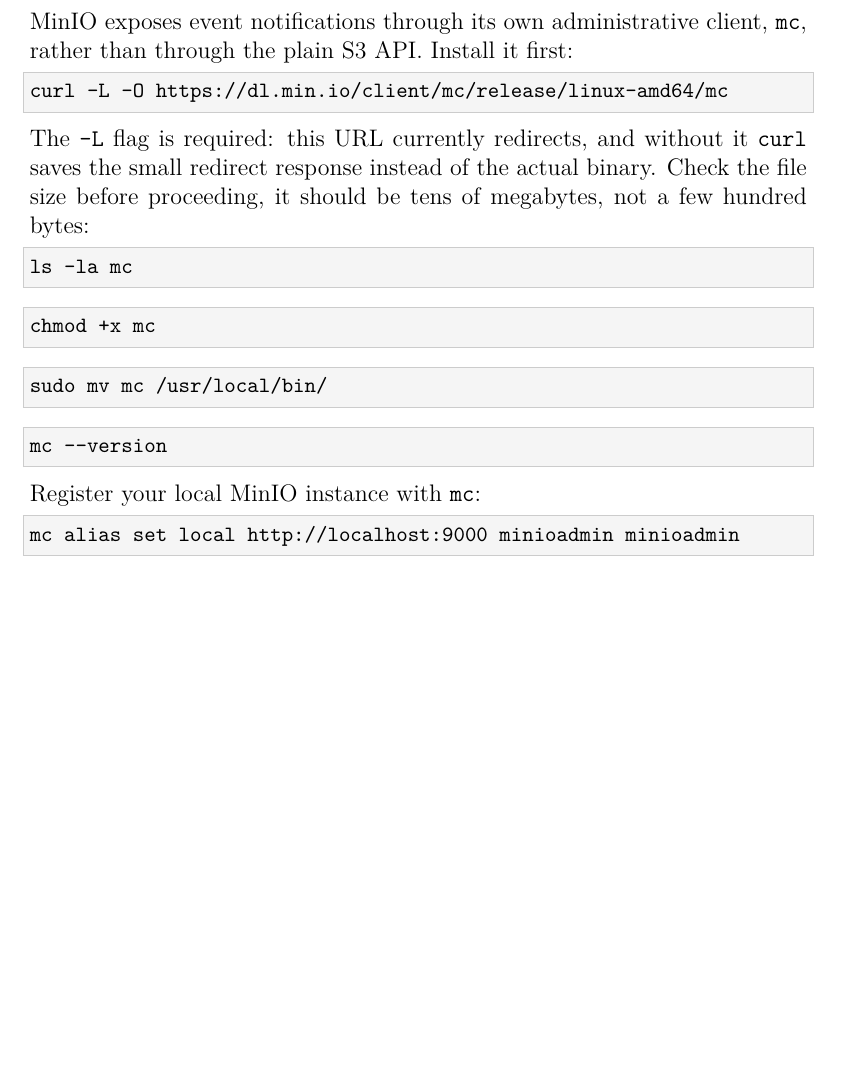
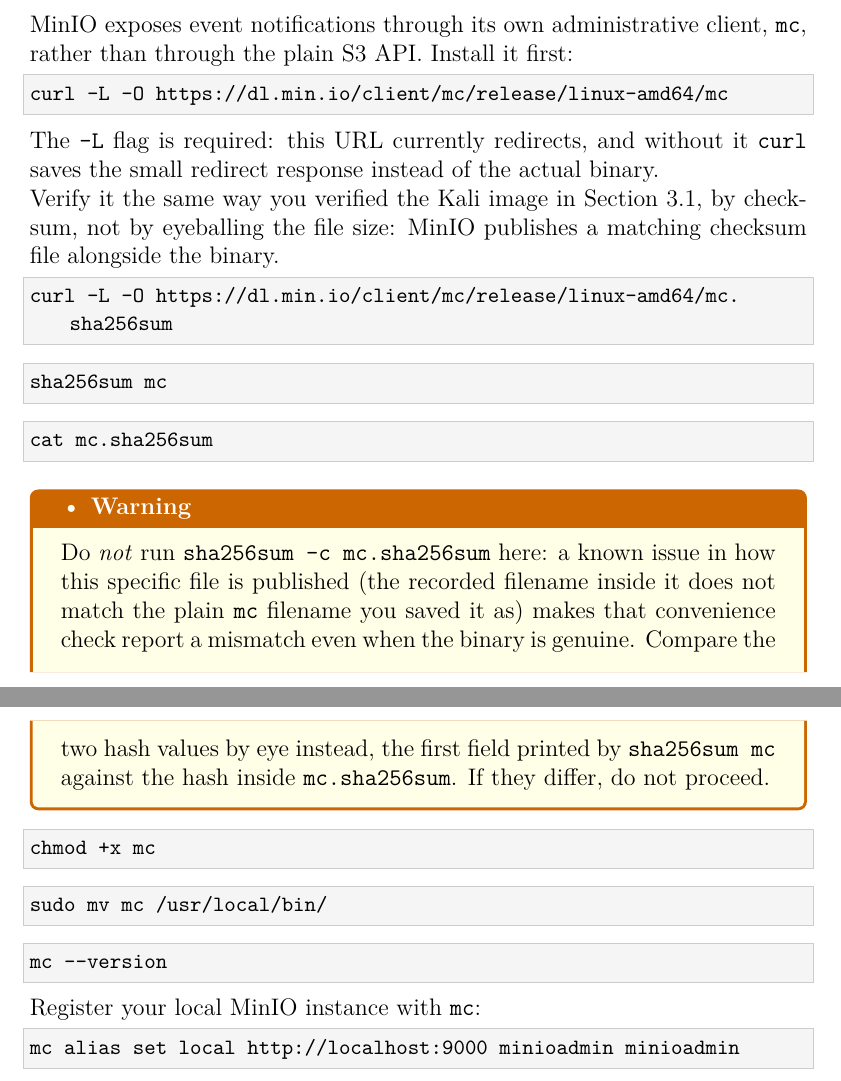
Before and after one commit to Stefano27polito/Forensics---Homework, a LaTeX document (main.tex, which reads sections/section04.tex): part of page 18 of 32 before the commit and two parts of pages 18 and 19 of 33 after it, the two joined at a grey line, cut so that both start at the same text, the shorter picture padded with empty space. Compiled offline with pdfLaTeX.

Commit message:
section4 improving

```diff
--- a/sections/section04.tex
+++ b/sections/section04.tex
@@ -91,11 +91,27 @@
 curl -L -O https://dl.min.io/client/mc/release/linux-amd64/mc
 \end{lstlisting}
 The \texttt{-L} flag is required: this URL currently redirects, and without it \texttt{curl}
-saves the small redirect response instead of the actual binary. Check the file size before
-proceeding, it should be tens of megabytes, not a few hundred bytes:
+saves the small redirect response instead of the actual binary. \\
+Verify it the same way you verified the Kali image in Section 3.1, by checksum, not by eyeballing
+the file size: MinIO publishes a matching checksum file alongside the binary.
 \begin{lstlisting}
-ls -la mc
+curl -L -O https://dl.min.io/client/mc/release/linux-amd64/mc.sha256sum
 \end{lstlisting}
+\begin{lstlisting}
+sha256sum mc
+\end{lstlisting}
+\begin{lstlisting}
+cat mc.sha256sum
+\end{lstlisting}
+
+\begin{warningbox}
+Do \emph{not} run \texttt{sha256sum -c mc.sha256sum} here: a known issue in how this specific
+file is published (the recorded filename inside it does not match the plain \texttt{mc} filename
+you saved it as) makes that convenience check report a mismatch even when the binary is genuine.
+Compare the two hash values by eye instead, the first field printed by \texttt{sha256sum mc}
+against the hash inside \texttt{mc.sha256sum}. If they differ, do not proceed.
+\end{warningbox}
+
 \begin{lstlisting}
 chmod +x mc
 \end{lstlisting}
```
Also changed, not shown: sections/section04.tex (7 more changed lines).
